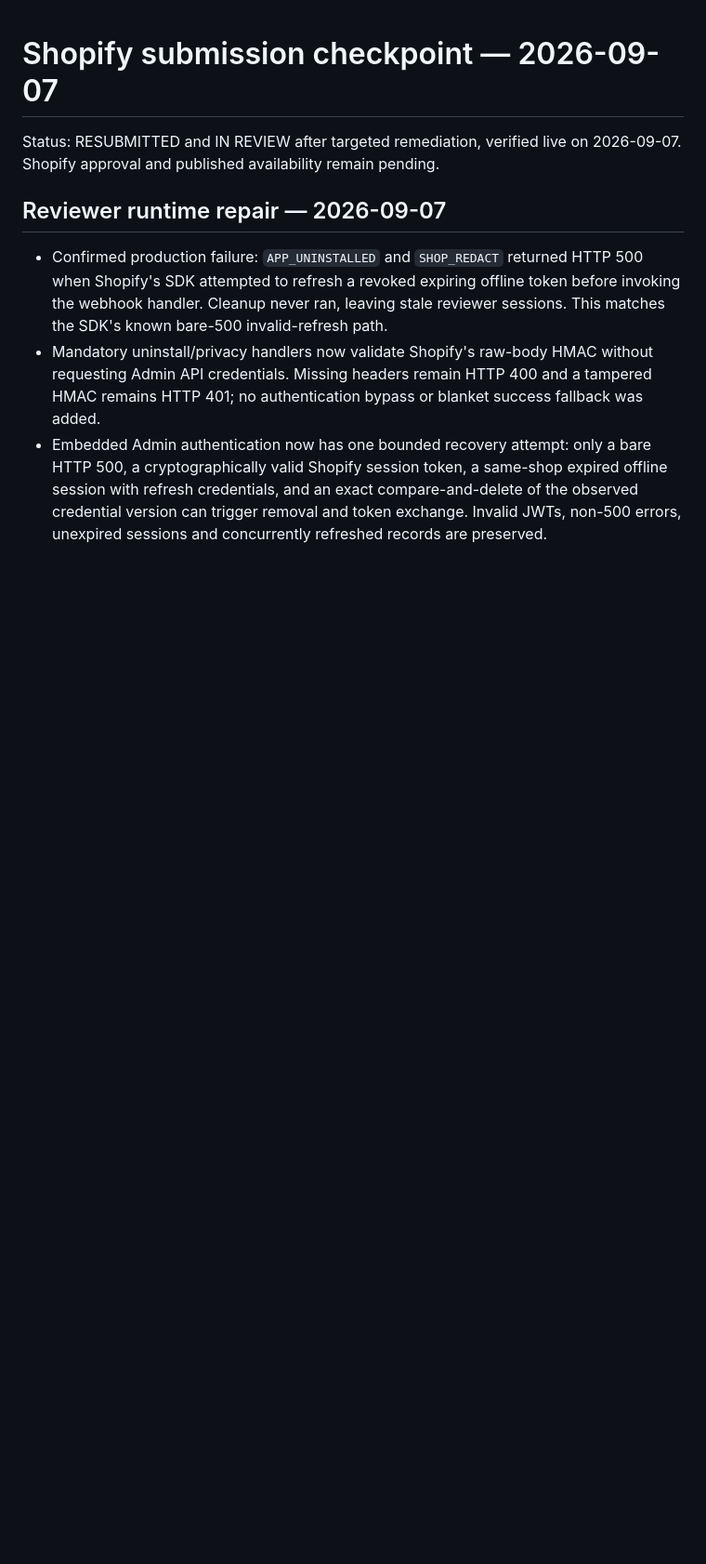
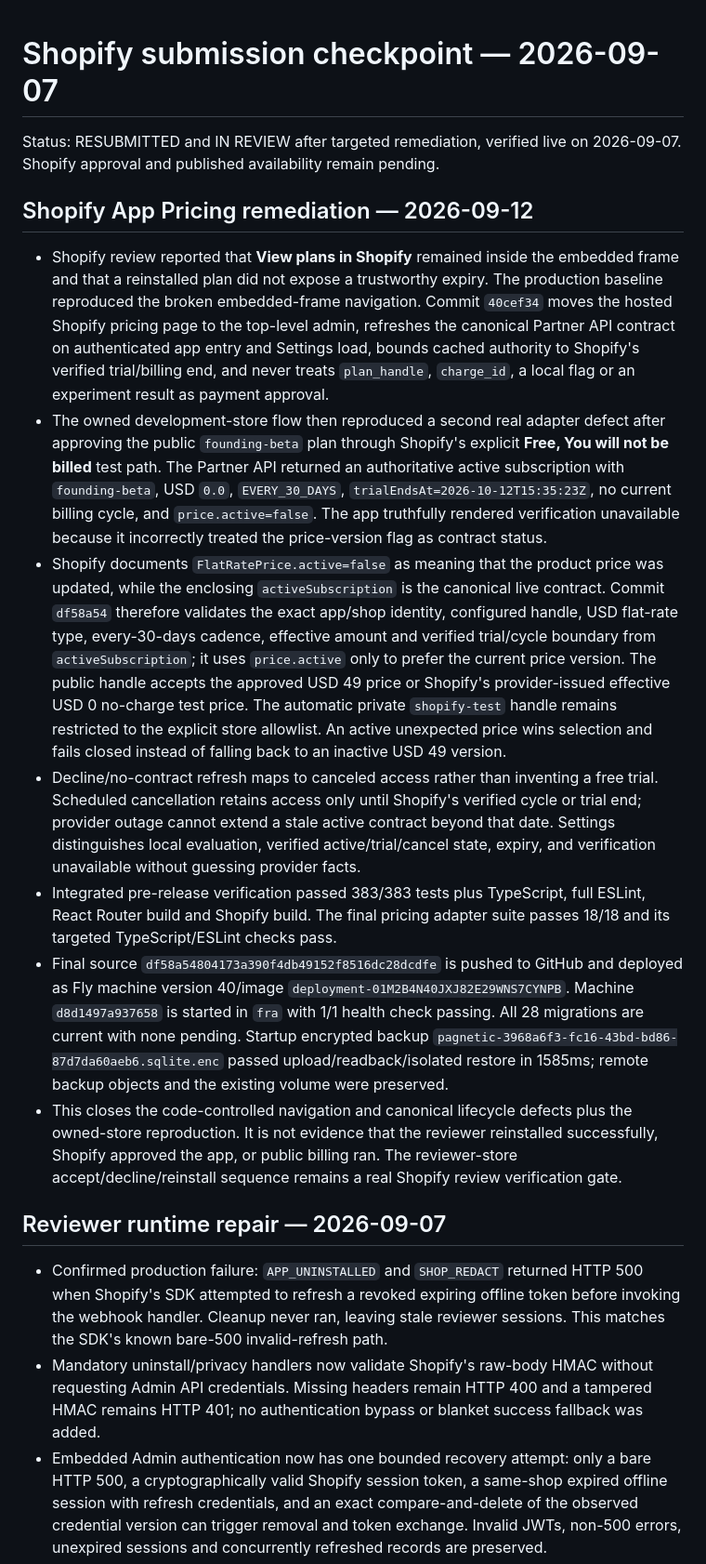
Before and after one commit to flapp-ai/pagnetic, a Markdown page: docs/67-shopify-submission-checkpoint.md, the part around one of its changes. Shown at 93% size. Rendered like a GitHub page; blank space fills up the shorter version.

Commit message:
Document Shopify pricing remediation

```diff
--- a/docs/67-shopify-submission-checkpoint.md
+++ b/docs/67-shopify-submission-checkpoint.md
@@ -1,6 +1,16 @@
 # Shopify submission checkpoint — 2026-09-07
 
 Status: RESUBMITTED and IN REVIEW after targeted remediation, verified live on 2026-09-07. Shopify approval and published availability remain pending.
+
+## Shopify App Pricing remediation — 2026-09-12
+
+- Shopify review reported that **View plans in Shopify** remained inside the embedded frame and that a reinstalled plan did not expose a trustworthy expiry. The production baseline reproduced the broken embedded-frame navigation. Commit `40cef34` moves the hosted Shopify pricing page to the top-level admin, refreshes the canonical Partner API contract on authenticated app entry and Settings load, bounds cached authority to Shopify's verified trial/billing end, and never treats `plan_handle`, `charge_id`, a local flag or an experiment result as payment approval.
+- The owned development-store flow then reproduced a second real adapter defect after approving the public `founding-beta` plan through Shopify's explicit **Free, You will not be billed** test path. The Partner API returned an authoritative active subscription with `founding-beta`, USD `0.0`, `EVERY_30_DAYS`, `trialEndsAt=2026-10-12T15:35:23Z`, no current billing cycle, and `price.active=false`. The app truthfully rendered verification unavailable because it incorrectly treated the price-version flag as contract status.
+- Shopify documents `FlatRatePrice.active=false` as meaning that the product price was updated, while the enclosing `activeSubscription` is the canonical live contract. Commit `df58a54` therefore validates the exact app/shop identity, configured handle, USD flat-rate type, every-30-days cadence, effective amount and verified trial/cycle boundary from `activeSubscription`; it uses `price.active` only to prefer the current price version. The public handle accepts the approved USD 49 price or Shopify's provider-issued effective USD 0 no-charge test price. The automatic private `shopify-test` handle remains restricted to the explicit store allowlist. An active unexpected price wins selection and fails closed instead of falling back to an inactive USD 49 version.
+- Decline/no-contract refresh maps to canceled access rather than inventing a free trial. Scheduled cancellation retains access only until Shopify's verified cycle or trial end; provider outage cannot extend a stale active contract beyond that date. Settings distinguishes local evaluation, verified active/trial/cancel state, expiry, and verification unavailable without guessing provider facts.
+- Integrated pre-release verification passed 383/383 tests plus TypeScript, full ESLint, React Router build and Shopify build. The final pricing adapter suite passes 18/18 and its targeted TypeScript/ESLint checks pass.
+- Final source `df58a54804173a390f4db49152f8516dc28dcdfe` is pushed to GitHub and deployed as Fly machine version 40/image `deployment-01M2B4N40JXJ82E29WNS7CYNPB`. Machine `d8d1497a937658` is started in `fra` with 1/1 health check passing. All 28 migrations are current with none pending. Startup encrypted backup `pagnetic-3968a6f3-fc16-43bd-bd86-87d7da60aeb6.sqlite.enc` passed upload/readback/isolated restore in 1585ms; remote backup objects and the existing volume were preserved.
+- This closes the code-controlled navigation and canonical lifecycle defects plus the owned-store reproduction. It is not evidence that the reviewer reinstalled successfully, Shopify approved the app, or public billing ran. The reviewer-store accept/decline/reinstall sequence remains a real Shopify review verification gate.
 
 ## Reviewer runtime repair — 2026-09-07
 
```
Also changed, not shown: other parts of docs/67-shopify-submission-checkpoint.md (+1 -1 lines).
